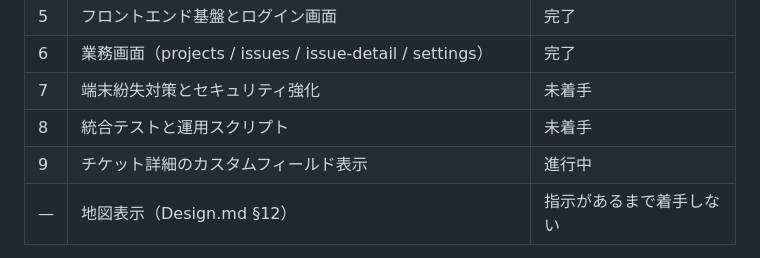
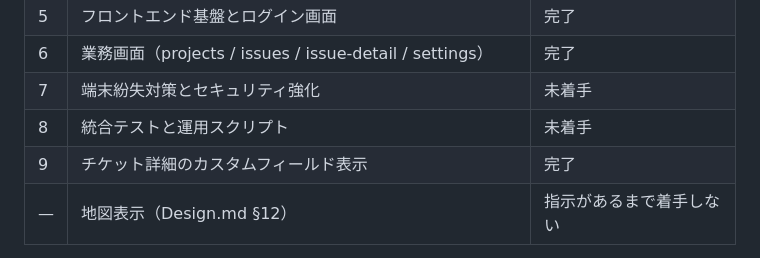
Before and after one commit to ryu-karura/RedminePocketGo, a Markdown page: docs/plan.md, the part around the change. Rendered like a GitHub page.

Commit message:
docs: mark phase 9 complete
All tasks checked; completion criteria verified (make test-unit /
test-api green including a concurrency regression test, node
--test app/js/tests/*.test.js green at 49 tests, make test-e2e
green with the new custom-fields screenshot). Quality gate: an
independent review agent substituted for the unavailable
code-review skill (same substitution already recorded for phase 6
in the automated-run log) and found two confirmed issues, both
fixed in the previous commit.

Co-Authored-By: Claude Sonnet 5 <noreply@anthropic.com>
Claude-Session: https://claude.ai/code/session_01NKY4Q9yWYUx2fXxMetxL19

```diff
--- a/docs/plan.md
+++ b/docs/plan.md
@@ -32,7 +32,7 @@
 | 6 | 業務画面（projects / issues / issue-detail / settings） | 完了 |
 | 7 | 端末紛失対策とセキュリティ強化 | 未着手 |
 | 8 | 統合テストと運用スクリプト | 未着手 |
-| 9 | チケット詳細のカスタムフィールド表示 | 進行中 |
+| 9 | チケット詳細のカスタムフィールド表示 | 完了 |
 | — | 地図表示（Design.md §12） | 指示があるまで着手しない |
 
 状態は「未着手 / 進行中 / 完了」の 3 値。変更したら同じコミットで更新する。
```
